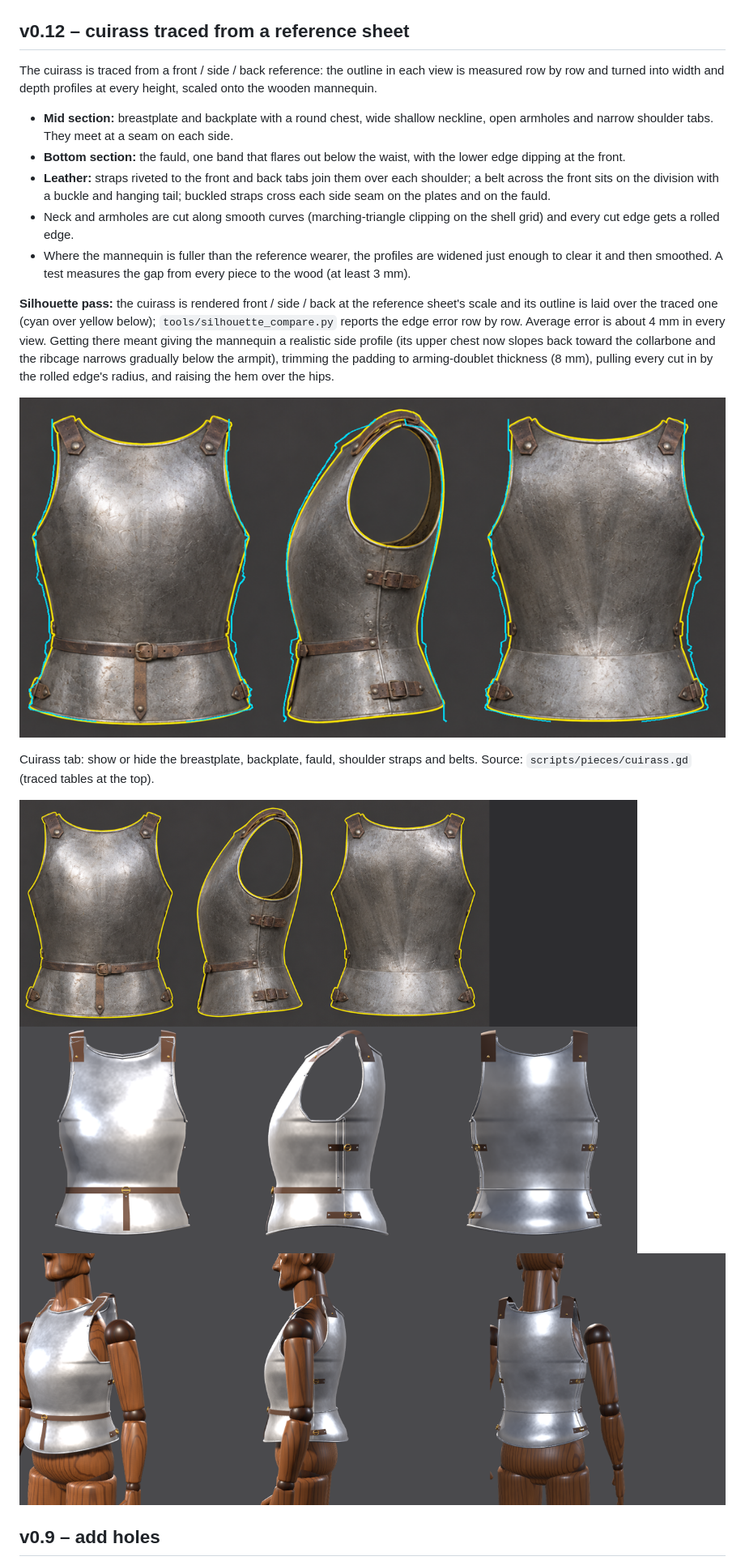
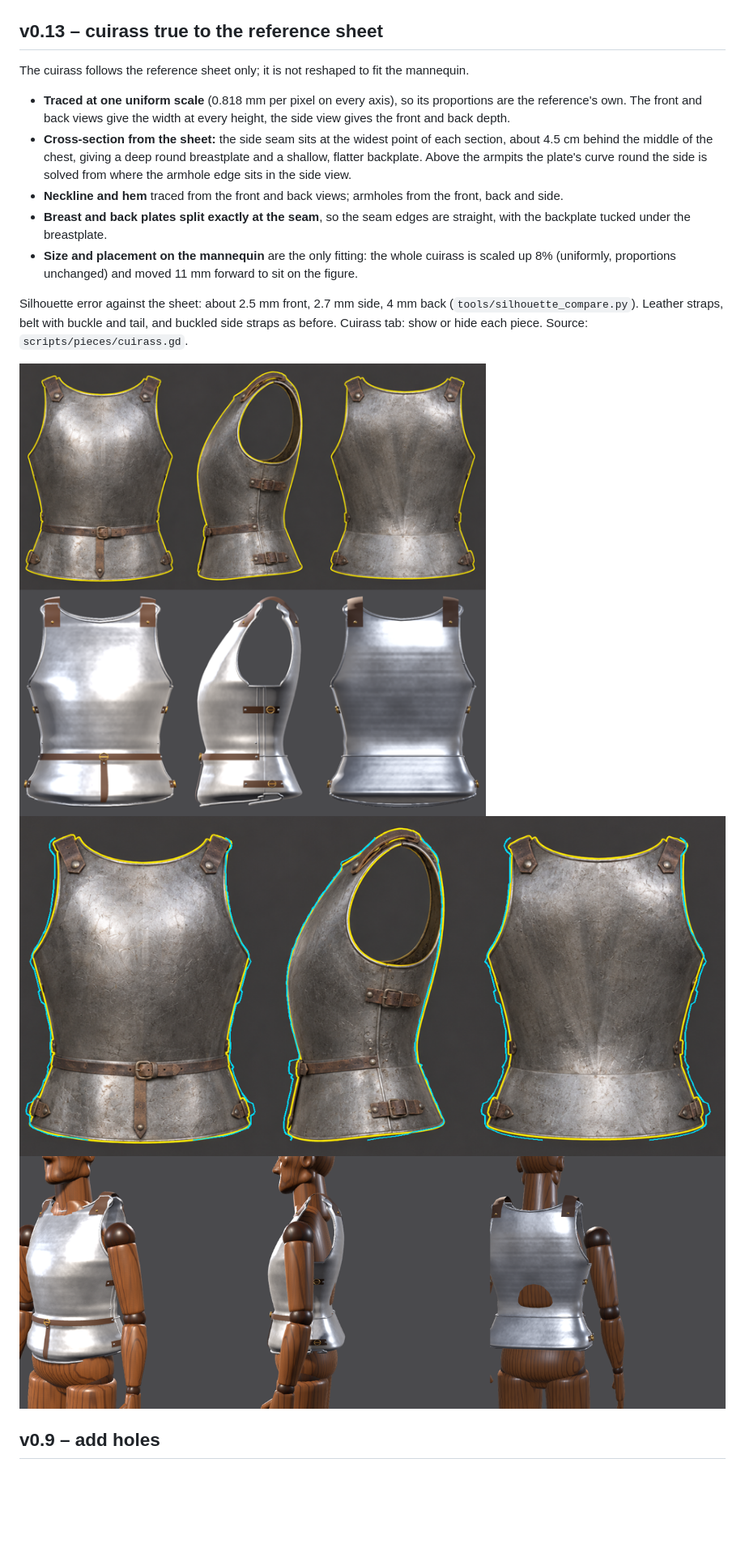
Before and after one commit to Kmad666/Armor-Craft, a Markdown page: README.md, the part around the change. Shown at 81% size. GitHub-like rendering; pictures changed too: docs/cuirass.png, docs/cuirass_on_mannequin.png, docs/cuirass_silhouette.png; blank space fills up the shorter version.

Commit message:
v0.13: cuirass true to the reference sheet
Traced at one uniform scale; no body fitting. Side seam at the widest
point gives a deep round breastplate and flatter backplate; plate
curvature above the armpits solved from the side-view armhole edge;
neckline and hem traced. Plates split exactly at the seam (straight
edges). Only size (+8%, uniform) and a forward shift place it on the
mannequin. Silhouette error ~2.5-4 mm.

Co-Authored-By: Claude Opus 5.5 <noreply@anthropic.com>
Claude-Session: https://claude.ai/code/session_01WeZQLGxhK27PqRdm928ucn

```diff
--- a/README.md
+++ b/README.md
@@ -10,23 +10,20 @@ Design full suits of plate armor and sculpt your own helmet. Built in Godot 4.4
 
 ![Proportions](docs/proportions.png)
 
-## v0.12 – cuirass traced from a reference sheet
+## v0.13 – cuirass true to the reference sheet
 
-The cuirass is traced from a front / side / back reference: the outline in each view is measured row by row and turned into width and depth profiles at every height, scaled onto the wooden mannequin.
+The cuirass follows the reference sheet only; it is not reshaped to fit the mannequin.
 
-- **Mid section:** breastplate and backplate with a round chest, wide shallow neckline, open armholes and narrow shoulder tabs. They meet at a seam on each side.
-- **Bottom section:** the fauld, one band that flares out below the waist, with the lower edge dipping at the front.
-- **Leather:** straps riveted to the front and back tabs join them over each shoulder; a belt across the front sits on the division with a buckle and hanging tail; buckled straps cross each side seam on the plates and on the fauld.
-- Neck and armholes are cut along smooth curves (marching-triangle clipping on the shell grid) and every cut edge gets a rolled edge.
-- Where the mannequin is fuller than the reference wearer, the profiles are widened just enough to clear it and then smoothed. A test measures the gap from every piece to the wood (at least 3 mm).
+- **Traced at one uniform scale** (0.818 mm per pixel on every axis), so its proportions are the reference's own. The front and back views give the width at every height, the side view gives the front and back depth.
+- **Cross-section from the sheet:** the side seam sits at the widest point of each section, about 4.5 cm behind the middle of the chest, giving a deep round breastplate and a shallow, flatter backplate. Above the armpits the plate's curve round the side is solved from where the armhole edge sits in the side view.
+- **Neckline and hem** traced from the front and back views; armholes from the front, back and side.
+- **Breast and back plates split exactly at the seam**, so the seam edges are straight, with the backplate tucked under the breastplate.
+- **Size and placement on the mannequin** are the only fitting: the whole cuirass is scaled up 8% (uniformly, proportions unchanged) and moved 11 mm forward to sit on the figure.
 
-**Silhouette pass:** the cuirass is rendered front / side / back at the reference sheet's scale and its outline is laid over the traced one (cyan over yellow below); `tools/silhouette_compare.py` reports the edge error row by row. Average error is about 4 mm in every view. Getting there meant giving the mannequin a realistic side profile (its upper chest now slopes back toward the collarbone and the ribcage narrows gradually below the armpit), trimming the padding to arming-doublet thickness (8 mm), pulling every cut in by the rolled edge's radius, and raising the hem over the hips.
-
-![Silhouette overlay](docs/cuirass_silhouette.png)
-
-Cuirass tab: show or hide the breastplate, backplate, fauld, shoulder straps and belts. Source: `scripts/pieces/cuirass.gd` (traced tables at the top).
+Silhouette error against the sheet: about 2.5 mm front, 2.7 mm side, 4 mm back (`tools/silhouette_compare.py`). Leather straps, belt with buckle and tail, and buckled side straps as before. Cuirass tab: show or hide each piece. Source: `scripts/pieces/cuirass.gd`.
 
 ![Reference vs cuirass](docs/cuirass.png)
+![Silhouette overlay](docs/cuirass_silhouette.png)
 ![On the mannequin](docs/cuirass_on_mannequin.png)
 
 ## v0.9 – add holes
```
Also changed, not shown: 4 other files.
